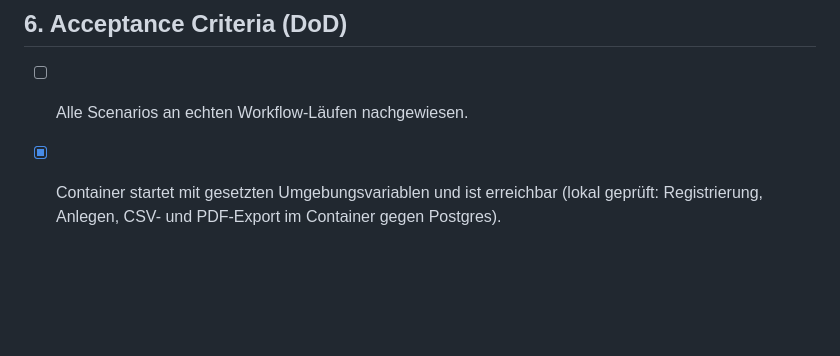
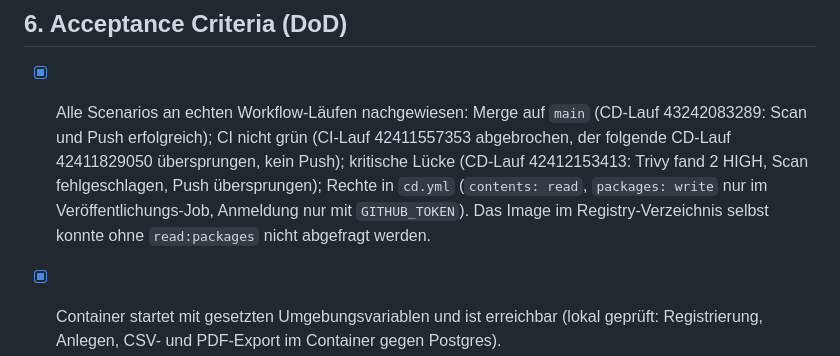
Before and after one commit to MaikPeters1511/BloodPressure, a Markdown page: UserStories/epics/epic-08-cd-deployment.openspec.md, the part around the change. GitHub-like rendering; blank space fills up the shorter version.

Commit message:
docs: record workflow-run and i18n evidence for epics 6 to 8 (#76)
Co-authored-by: Maik Peters <maik@Mac.fritz.box>
Co-authored-by: Claude Sonnet 5.5 <noreply@anthropic.com>

```diff
--- a/UserStories/epics/epic-08-cd-deployment.openspec.md
+++ b/UserStories/epics/epic-08-cd-deployment.openspec.md
@@ -64,6 +64,6 @@ _Entfällt._
 - [x] T8.4 (doc) README: Image-Nutzung und benötigte Umgebungsvariablen
 
 ## 6. Acceptance Criteria (DoD)
-- [ ] Alle Scenarios an echten Workflow-Läufen nachgewiesen.
+- [x] Alle Scenarios an echten Workflow-Läufen nachgewiesen: Merge auf `main` (CD-Lauf 43242083289: Scan und Push erfolgreich); CI nicht grün (CI-Lauf 42411557353 abgebrochen, der folgende CD-Lauf 42411829050 übersprungen, kein Push); kritische Lücke (CD-Lauf 42412153413: Trivy fand 2 HIGH, Scan fehlgeschlagen, Push übersprungen); Rechte in `cd.yml` (`contents: read`, `packages: write` nur im Veröffentlichungs-Job, Anmeldung nur mit `GITHUB_TOKEN`). Das Image im Registry-Verzeichnis selbst konnte ohne `read:packages` nicht abgefragt werden.
 - [x] Container startet mit gesetzten Umgebungsvariablen und ist erreichbar (lokal geprüft: Registrierung, Anlegen, CSV- und PDF-Export im Container gegen Postgres).
 - [x] Health-Endpunkt: Entscheidung umgesetzt. `/alive` (nur "self"-Check, keine Details) gibt es in allen Umgebungen für Container-Healthchecks, `/health` (mit Datenbank) nur in Development (`ServiceDefaults/Extensions.cs`); beide sind vom Rate Limiting ausgenommen.
```
Also changed, not shown: UserStories/epics/epic-06-erinnerungen-warnungen.openspec.md (+1 -1 lines), UserStories/epics/epic-07-qualitaet-betrieb.openspec.md (+1 -1 lines).
